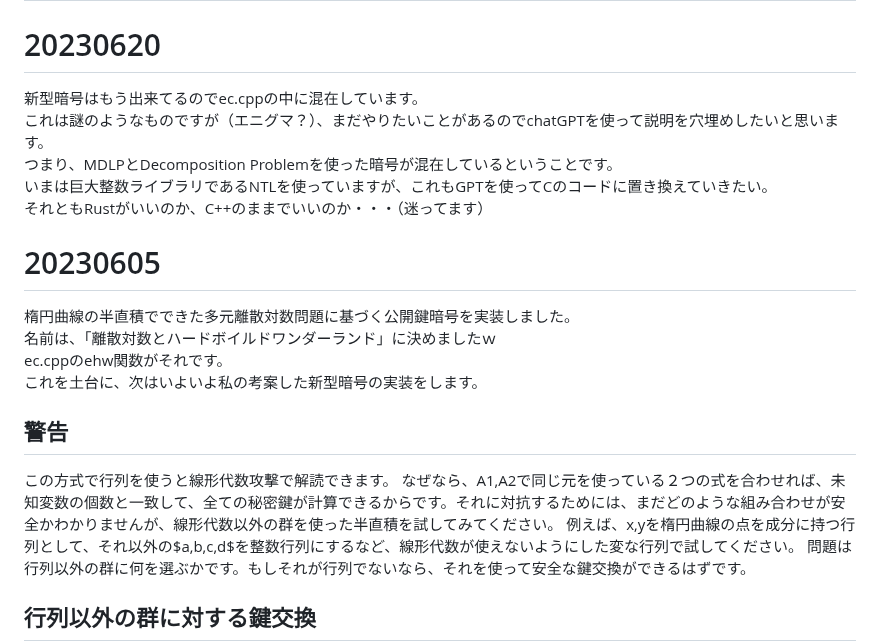
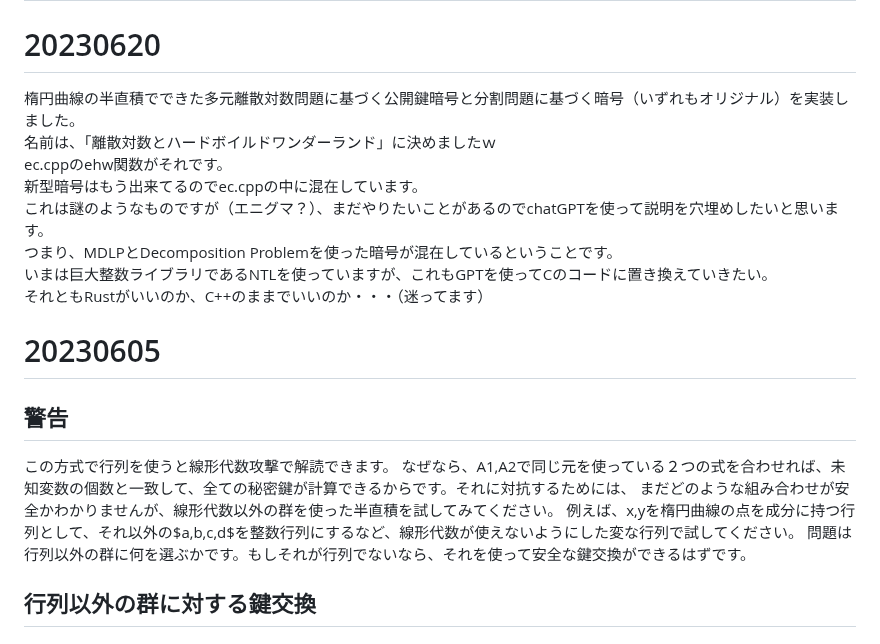
Before and after one commit to anang0g0/ENDLP, a Markdown page: README.md, the part around the change. Drawn GitHub-style.

```diff
--- a/README.md
+++ b/README.md
@@ -1,6 +1,9 @@
 # Key exchange by semidirect product of Eliptic curve Multiple Discrete Logarithm Problem
 
 # 20230620
+楕円曲線の半直積でできた多元離散対数問題に基づく公開鍵暗号と分割問題に基づく暗号（いずれもオリジナル）を実装しました。
+名前は、「離散対数とハードボイルドワンダーランド」に決めましたｗ
+ec.cppのehw関数がそれです。
 新型暗号はもう出来てるのでec.cppの中に混在しています。
 これは謎のようなものですが（エニグマ？）、まだやりたいことがあるのでchatGPTを使って説明を穴埋めしたいと思います。
 つまり、MDLPとDecomposition Problemを使った暗号が混在しているということです。
@@ -8,14 +11,10 @@
 それともRustがいいのか、C++のままでいいのか・・・（迷ってます）
 
 # 20230605
-楕円曲線の半直積でできた多元離散対数問題に基づく公開鍵暗号を実装しました。
-名前は、「離散対数とハードボイルドワンダーランド」に決めましたｗ
-ec.cppのehw関数がそれです。
-これを土台に、次はいよいよ私の考案した新型暗号の実装をします。
-
 ## 警告
 この方式で行列を使うと線形代数攻撃で解読できます。
-なぜなら、A1,A2で同じ元を使っている２つの式を合わせれば、未知変数の個数と一致して、全ての秘密鍵が計算できるからです。それに対抗するためには、まだどのような組み合わせが安全かわかりませんが、線形代数以外の群を使った半直積を試してみてください。
+なぜなら、A1,A2で同じ元を使っている２つの式を合わせれば、未知変数の個数と一致して、全ての秘密鍵が計算できるからです。それに対抗するためには、
+まだどのような組み合わせが安全かわかりませんが、線形代数以外の群を使った半直積を試してみてください。
 例えば、x,yを楕円曲線の点を成分に持つ行列として、それ以外の$a,b,c,d$を整数行列にするなど、線形代数が使えないようにした変な行列で試してください。
 問題は行列以外の群に何を選ぶかです。もしそれが行列でないなら、それを使って安全な鍵交換ができるはずです。
 
```
